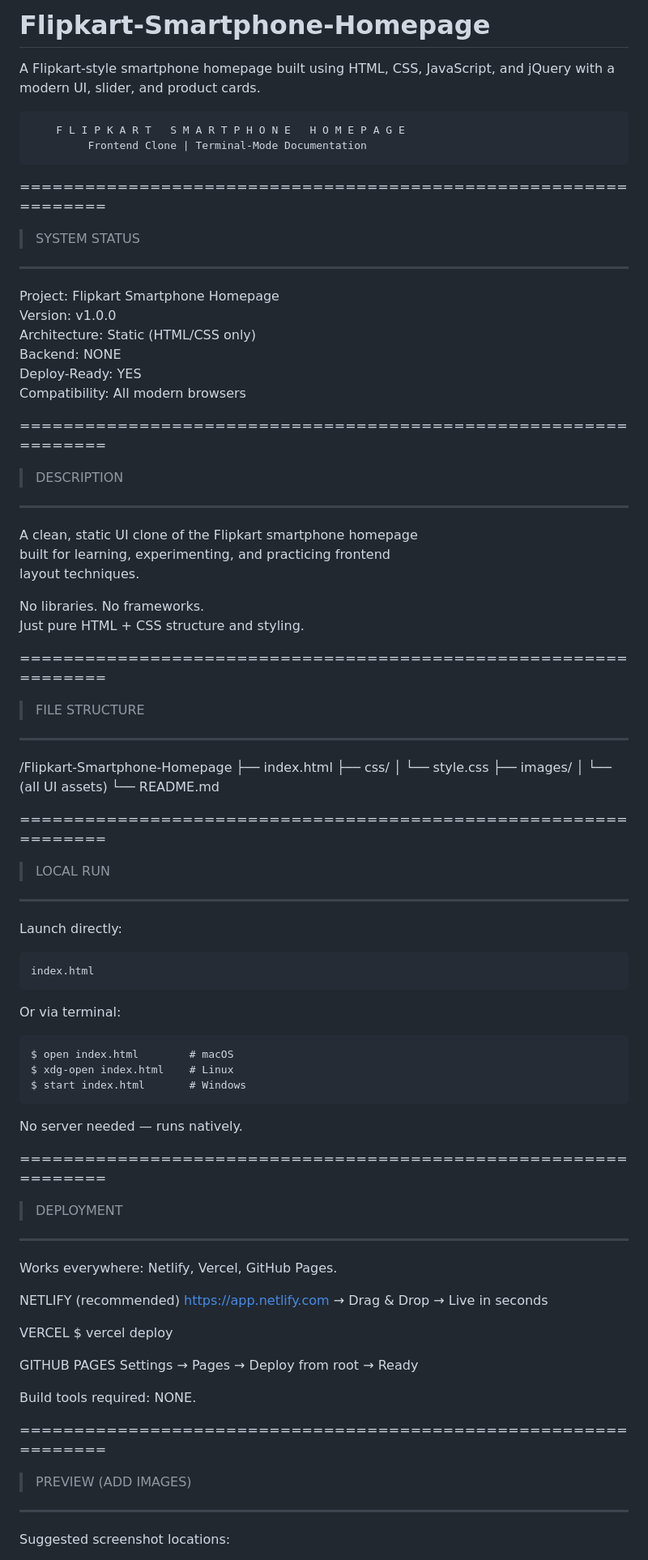
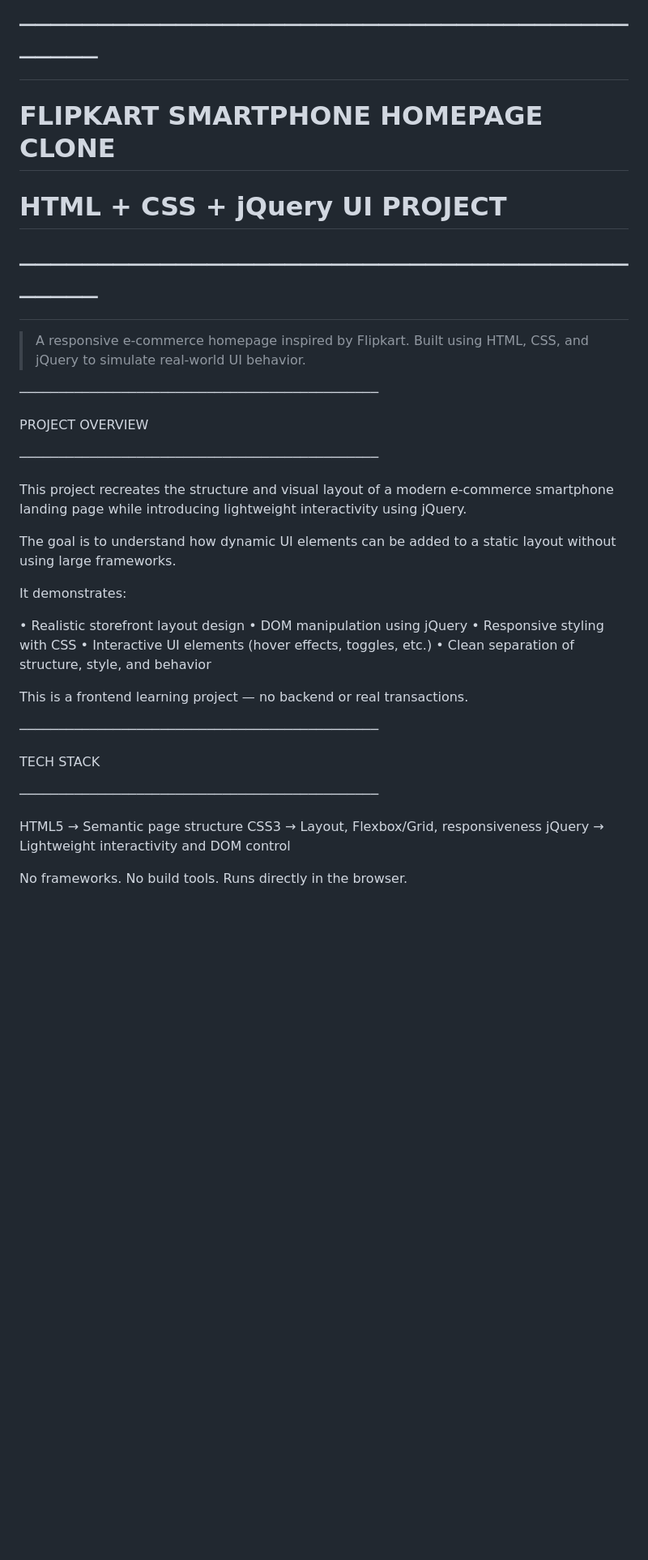
Before and after one commit to Dev-Chandan404/Flipkart-Smartphone-Homepage, a Markdown page: README.md, the part around one of its changes. Shown at 81% size. Rendered like a GitHub page; blank space fills up the shorter version.

Commit message:
Revise README for project overview and instructions
Updated README to reflect project details and structure.

```diff
--- a/README.md
+++ b/README.md
@@ -1,74 +1,48 @@
-# Flipkart-Smartphone-Homepage
-A Flipkart-style smartphone homepage built using HTML, CSS, JavaScript, and jQuery with a modern UI, slider, and product cards.
+# ────────────────────────────────────────────
 
+# FLIPKART SMARTPHONE HOMEPAGE CLONE
 
-        F L I P K A R T   S M A R T P H O N E   H O M E P A G E
-             Frontend Clone | Terminal-Mode Documentation
+# HTML + CSS + jQuery UI PROJECT
 
-================================================================
-> SYSTEM STATUS
-----------------------------------------------------------------
-Project: Flipkart Smartphone Homepage
-Version: v1.0.0
-Architecture: Static (HTML/CSS only)
-Backend: NONE
-Deploy-Ready: YES
-Compatibility: All modern browsers
+# ────────────────────────────────────────────
 
-================================================================
-> DESCRIPTION
-----------------------------------------------------------------
-A clean, static UI clone of the Flipkart smartphone homepage
-built for learning, experimenting, and practicing frontend
-layout techniques.
+> A responsive e-commerce homepage inspired by Flipkart.
+> Built using HTML, CSS, and jQuery to simulate real-world UI behavior.
 
-No libraries. No frameworks.
-Just pure HTML + CSS structure and styling.
+──────────────────────────────────────────────
 
-================================================================
-> FILE STRUCTURE
-----------------------------------------------------------------
-/Flipkart-Smartphone-Homepage
- ├── index.html
- ├── css/
- │     └── style.css
- ├── images/
- │     └── (all UI assets)
- └── README.md
+PROJECT OVERVIEW
 
-================================================================
-> LOCAL RUN
-----------------------------------------------------------------
-Launch directly:
+──────────────────────────────────────────────
 
-    index.html
+This project recreates the structure and visual layout of a modern
+e-commerce smartphone landing page while introducing lightweight
+interactivity using jQuery.
 
-Or via terminal:
+The goal is to understand how dynamic UI elements can be added to a
+static layout without using large frameworks.
 
-    $ open index.html        # macOS
-    $ xdg-open index.html    # Linux
-    $ start index.html       # Windows
+It demonstrates:
 
-No server needed — runs natively.
+• Realistic storefront layout design
+• DOM manipulation using jQuery
+• Responsive styling with CSS
+• Interactive UI elements (hover effects, toggles, etc.)
+• Clean separation of structure, style, and behavior
 
-================================================================
-> DEPLOYMENT
-----------------------------------------------------------------
-Works everywhere: Netlify, Vercel, GitHub Pages.
+This is a frontend learning project — no backend or real transactions.
 
-NETLIFY (recommended)
-    https://app.netlify.com → Drag & Drop → Live in seconds
+──────────────────────────────────────────────
 
-VERCEL
-    $ vercel deploy
+TECH STACK
 
-GITHUB PAGES
-    Settings → Pages → Deploy from root → Ready
+──────────────────────────────────────────────
 
-Build tools required: NONE.
+HTML5        → Semantic page structure
+CSS3         → Layout, Flexbox/Grid, responsiveness
+jQuery       → Lightweight interactivity and DOM control
 
-================================================================
-> PREVIEW (ADD IMAGES)
-----------------------------------------------------------------
-Suggested screenshot locations:
+No frameworks.
+No build tools.
+Runs directly in the browser.
 
```
Also changed, not shown: other parts of README.md (+132 -39 lines).
